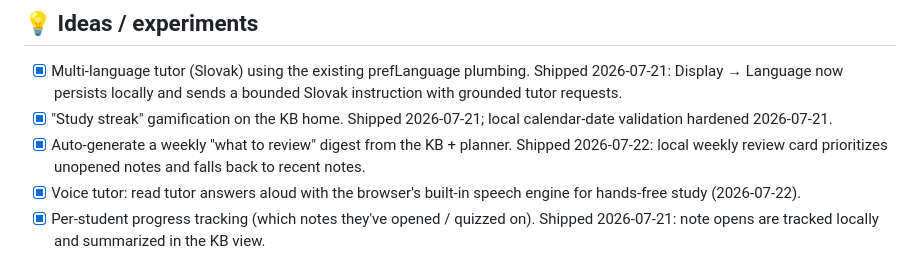
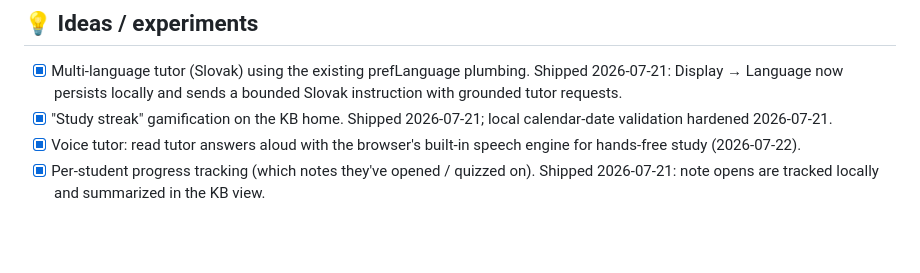
Before and after one commit to Pepuldope/Classroom-Knowledge-Base, a Markdown page: ROADMAP.md, the part around the change. GitHub-like rendering; blank space fills up the shorter version.

Commit message:
[auto][C6] Remove duplicate line from ROADMAP.md

```diff
--- a/ROADMAP.md
+++ b/ROADMAP.md
@@ -68,7 +68,6 @@ Fresh user reports from live use. **Prefer these over Agent-Proposed polish.**
 ## 💡 Ideas / experiments
 - [x] Multi-language tutor (Slovak) using the existing prefLanguage plumbing. Shipped 2026-07-21: Display → Language now persists locally and sends a bounded Slovak instruction with grounded tutor requests.
 - [x] "Study streak" gamification on the KB home. Shipped 2026-07-21; local calendar-date validation hardened 2026-07-21.
-- [x] Auto-generate a weekly "what to review" digest from the KB + planner. Shipped 2026-07-22: local weekly review card prioritizes unopened notes and falls back to recent notes.
 - [x] Voice tutor: read tutor answers aloud with the browser's built-in speech engine for hands-free study (2026-07-22).
 - [x] Per-student progress tracking (which notes they've opened / quizzed on). Shipped 2026-07-21: note opens are tracked locally and summarized in the KB view.
 
```
